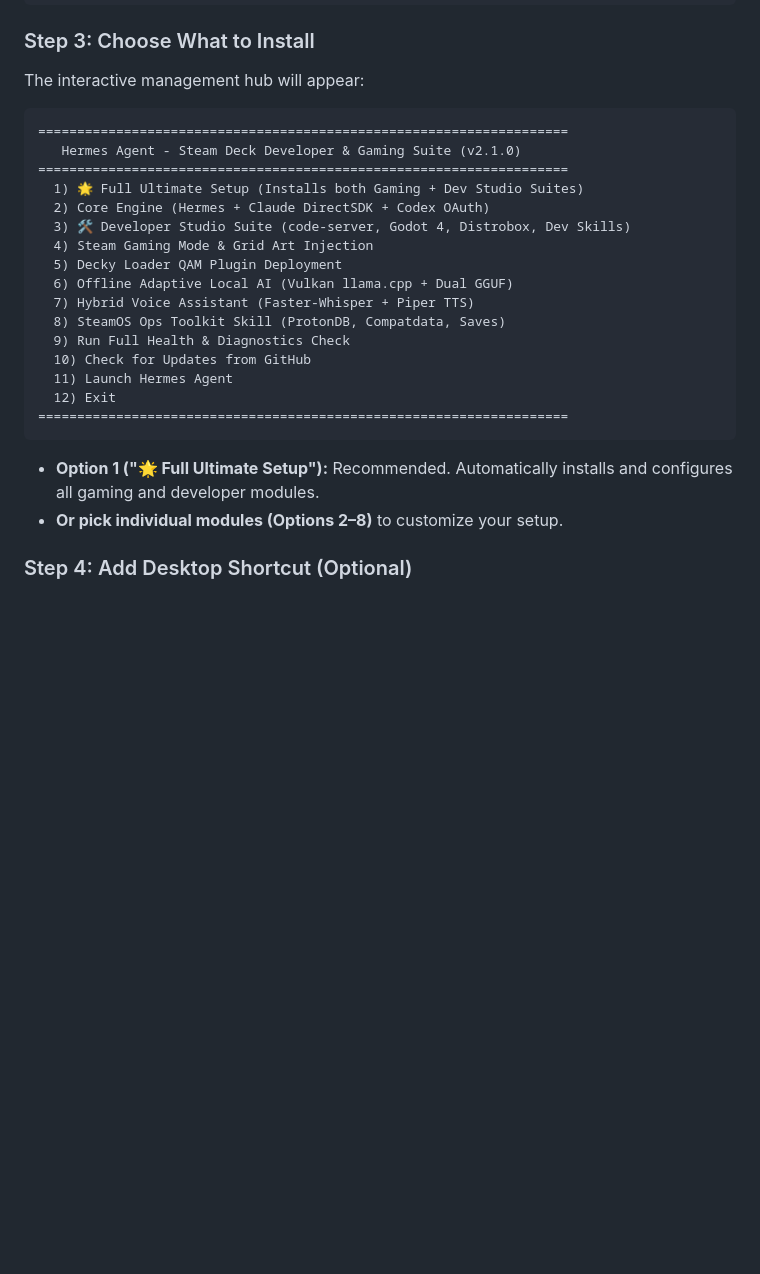
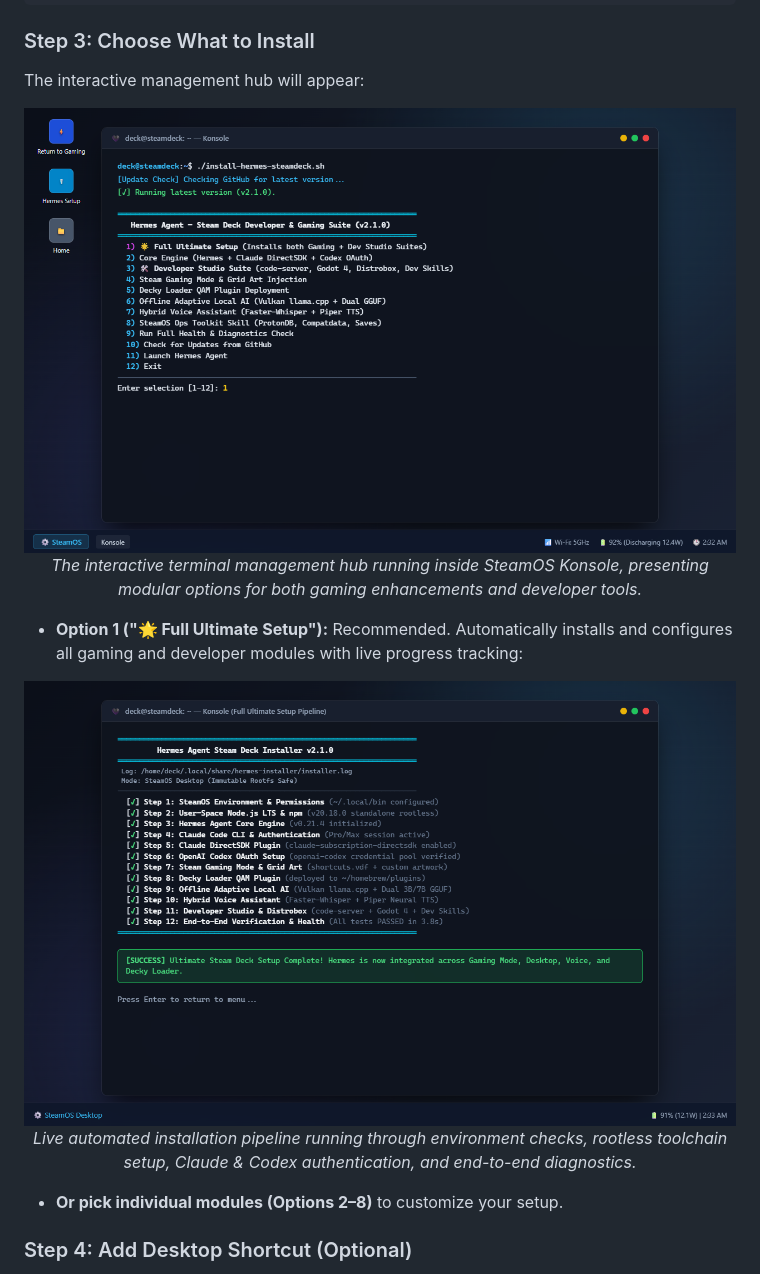
Before and after one commit to khaoticdev62/hermes-steamdeck-installer, a Markdown page: README.md, the part around one of its changes. Rendered like a GitHub page; pictures changed too: docs/screenshots/installer-menu.png (added), docs/screenshots/installer-progress.png (added); blank space fills up the shorter version.

Commit message:
docs: add real Steam Deck installer & Gaming Mode screenshots with descriptions

````diff
--- a/README.md
+++ b/README.md
@@ -62,26 +62,22 @@ curl -fsSL https://raw.githubusercontent.com/khaoticdev62/hermes-steamdeck-insta
 ### Step 3: Choose What to Install
 The interactive management hub will appear:
 
-```text
-====================================================================
-   Hermes Agent - Steam Deck Developer & Gaming Suite (v2.1.0)
-====================================================================
-  1) 🌟 Full Ultimate Setup (Installs both Gaming + Dev Studio Suites)
-  2) Core Engine (Hermes + Claude DirectSDK + Codex OAuth)
-  3) 🛠️ Developer Studio Suite (code-server, Godot 4, Distrobox, Dev Skills)
-  4) Steam Gaming Mode & Grid Art Injection
-  5) Decky Loader QAM Plugin Deployment
-  6) Offline Adaptive Local AI (Vulkan llama.cpp + Dual GGUF)
-  7) Hybrid Voice Assistant (Faster-Whisper + Piper TTS)
-  8) SteamOS Ops Toolkit Skill (ProtonDB, Compatdata, Saves)
-  9) Run Full Health & Diagnostics Check
-  10) Check for Updates from GitHub
-  11) Launch Hermes Agent
-  12) Exit
-====================================================================
-```
+<div align="center">
 
-* **Option 1 ("🌟 Full Ultimate Setup"):** Recommended. Automatically installs and configures all gaming and developer modules.
+![Interactive Management Hub](docs/screenshots/installer-menu.png)
+*The interactive terminal management hub running inside SteamOS Konsole, presenting modular options for both gaming enhancements and developer tools.*
+
+</div>
+
+* **Option 1 ("🌟 Full Ultimate Setup"):** Recommended. Automatically installs and configures all gaming and developer modules with live progress tracking:
+
+<div align="center">
+
+![Automated Installation Progress](docs/screenshots/installer-progress.png)
+*Live automated installation pipeline running through environment checks, rootless toolchain setup, Claude & Codex authentication, and end-to-end diagnostics.*
+
+</div>
+
 * **Or pick individual modules (Options 2–8)** to customize your setup.
 
 ### Step 4: Add Desktop Shortcut (Optional)
````
Also changed, not shown: other parts of README.md (+14 -0 lines), docs/screenshots/developer-studio.png (added), docs/screenshots/gaming-mode-decky.png (added), 1 other file.
